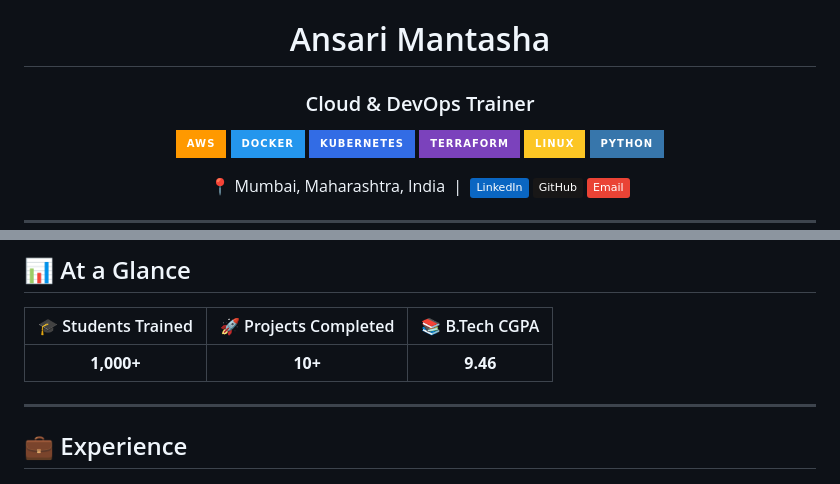
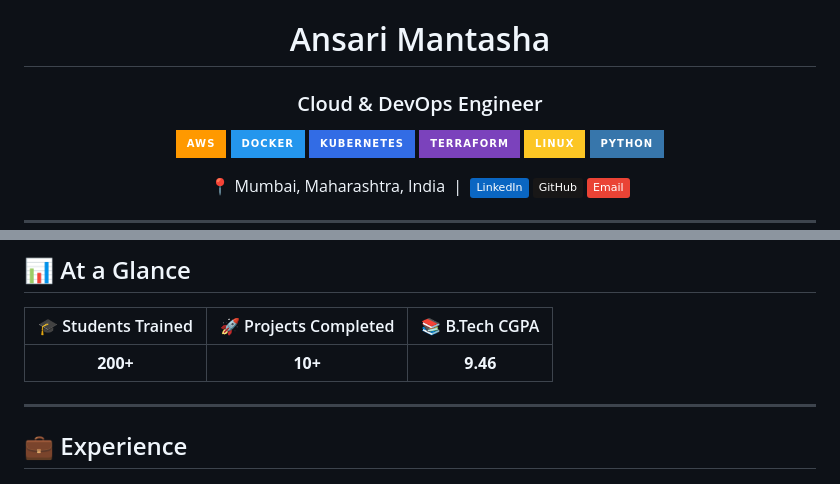
Before and after one commit to mantu0tech/mantu0tech, a Markdown page: README.md, 2 parts joined by grey strips. Rendered like a GitHub page; badges without logos.

```diff
--- a/README.md
+++ b/README.md
@@ -1,7 +1,7 @@
 <div align="center">
 
 # Ansari Mantasha
-### Cloud & DevOps Trainer
+### Cloud & DevOps Engineer
 
 ![AWS](https://img.shields.io/badge/AWS-FF9900?style=for-the-badge&logo=amazon-aws&logoColor=white)
 ![Docker](https://img.shields.io/badge/Docker-2496ED?style=for-the-badge&logo=docker&logoColor=white)
@@ -35,7 +35,7 @@ I'm a passionate **Cloud & DevOps Trainer** at **IT VEDANT**, helping students d
 
 | 🎓 Students Trained | 🚀 Projects Completed | 📚 B.Tech CGPA |
 |:---:|:---:|:---:|
-| **1,000+** | **10+** | **9.46** |
+| **200+** | **10+** | **9.46** |
 
 ---
 
```
